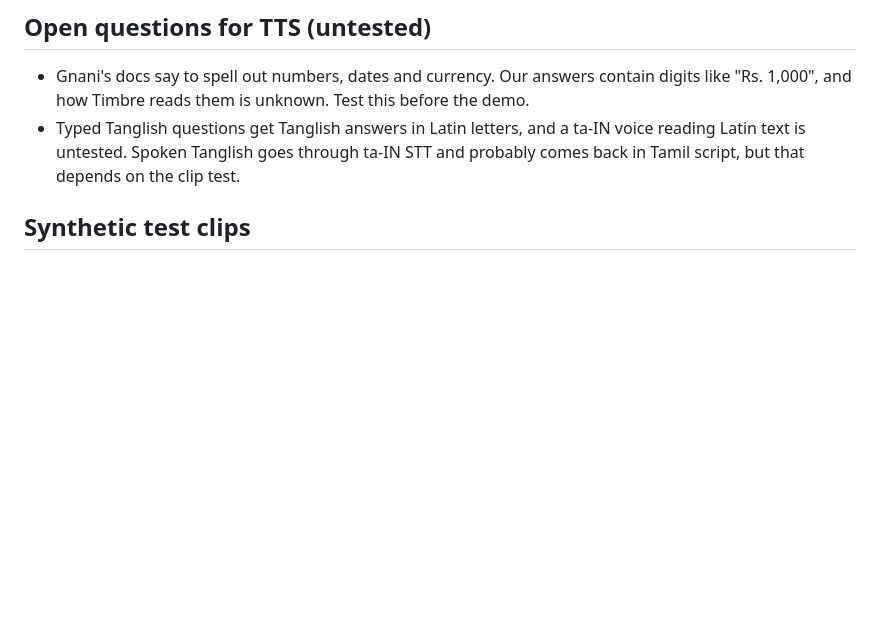
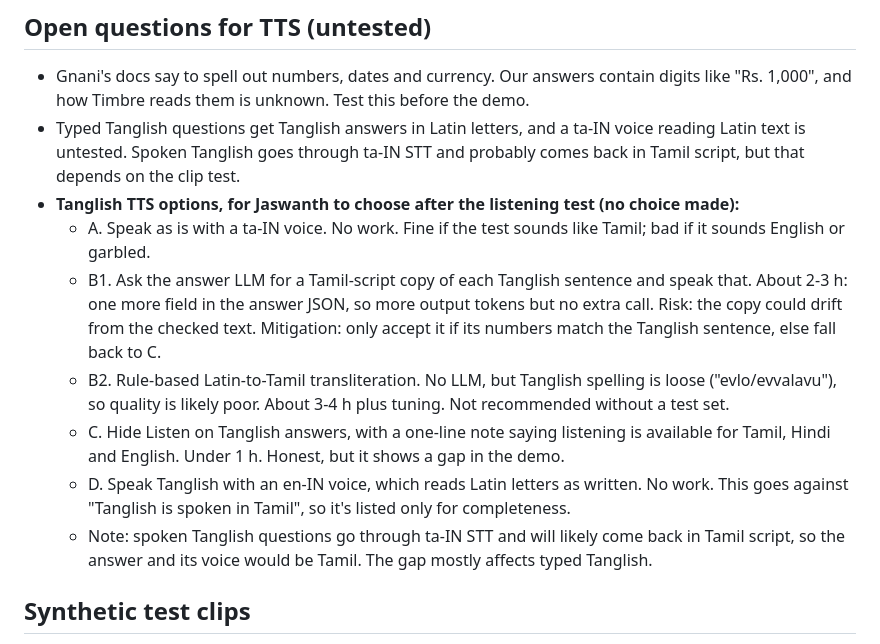
Before and after one commit to mailtojaswanthss-svg/pakkam, a Markdown page: STATUS.md, the part around the change. Rendered like a GitHub page; blank space fills up the shorter version.

Commit message:
docs(status): Tanglish TTS options for the listening-test decision

```diff
--- a/STATUS.md
+++ b/STATUS.md
@@ -81,6 +81,13 @@ Last updated: 26 Oct 2026. Own target: 8 Nov (13 days left). Hard deadline: 10 N
 ## Open questions for TTS (untested)
 - Gnani's docs say to spell out numbers, dates and currency. Our answers contain digits like "Rs. 1,000", and how Timbre reads them is unknown. Test this before the demo.
 - Typed Tanglish questions get Tanglish answers in Latin letters, and a ta-IN voice reading Latin text is untested. Spoken Tanglish goes through ta-IN STT and probably comes back in Tamil script, but that depends on the clip test.
+- **Tanglish TTS options, for Jaswanth to choose after the listening test (no choice made):**
+  - A. Speak as is with a ta-IN voice. No work. Fine if the test sounds like Tamil; bad if it sounds English or garbled.
+  - B1. Ask the answer LLM for a Tamil-script copy of each Tanglish sentence and speak that. About 2-3 h: one more field in the answer JSON, so more output tokens but no extra call. Risk: the copy could drift from the checked text. Mitigation: only accept it if its numbers match the Tanglish sentence, else fall back to C.
+  - B2. Rule-based Latin-to-Tamil transliteration. No LLM, but Tanglish spelling is loose ("evlo/evvalavu"), so quality is likely poor. About 3-4 h plus tuning. Not recommended without a test set.
+  - C. Hide Listen on Tanglish answers, with a one-line note saying listening is available for Tamil, Hindi and English. Under 1 h. Honest, but it shows a gap in the demo.
+  - D. Speak Tanglish with an en-IN voice, which reads Latin letters as written. No work. This goes against "Tanglish is spoken in Tamil", so it's listed only for completeness.
+  - Note: spoken Tanglish questions go through ta-IN STT and will likely come back in Tamil script, so the answer and its voice would be Tamil. The gap mostly affects typed Tanglish.
 
 ## Synthetic test clips
 - Synthetic voices are for plumbing tests only (pipeline, CSV, counter, errors). File names and outputs carry "synthetic". Clips made with Gnani Timbre for Gnani STT are labelled "synthetic, same vendor". Results from them are never used as evidence in any doc or number.
```
